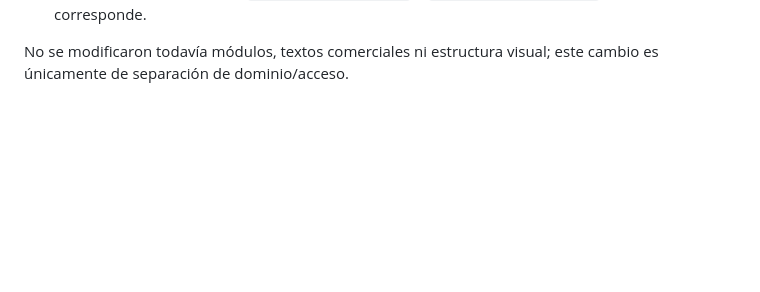
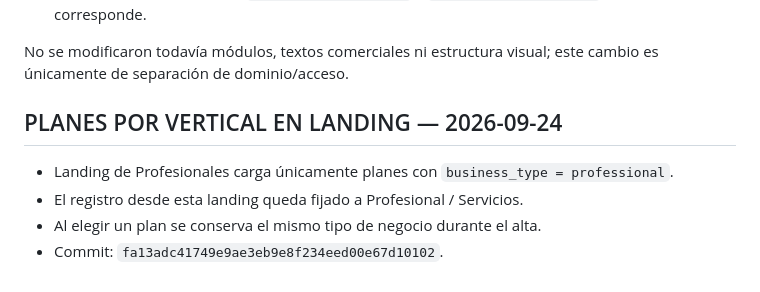
Before and after one commit to jorge2610g/yummy-profesionales, a Markdown page: PROJECT_CONTEXT.md, the part around the change. GitHub-like rendering; blank space fills up the shorter version.

Commit message:
docs: record landing plan separation

```diff
--- a/PROJECT_CONTEXT.md
+++ b/PROJECT_CONTEXT.md
@@ -83,3 +83,10 @@ Primer cambio posterior al clon completo.
 - Se mantienen compartidos `menu.yummypro.online` y `admin.yummypro.online` donde corresponde.
 
 No se modificaron todavía módulos, textos comerciales ni estructura visual; este cambio es únicamente de separación de dominio/acceso.
+
+## PLANES POR VERTICAL EN LANDING — 2026-09-24
+
+- Landing de Profesionales carga únicamente planes con `business_type = professional`.
+- El registro desde esta landing queda fijado a Profesional / Servicios.
+- Al elegir un plan se conserva el mismo tipo de negocio durante el alta.
+- Commit: `fa13adc41749e9ae3eb9e8f234eed00e67d10102`.
```
